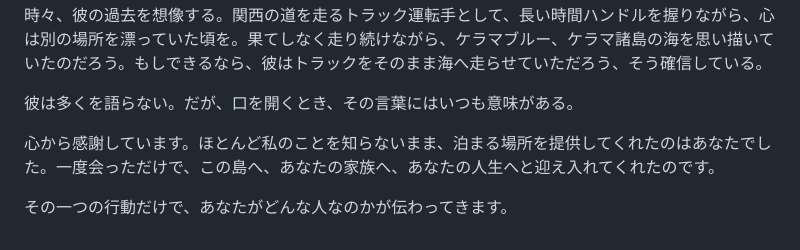
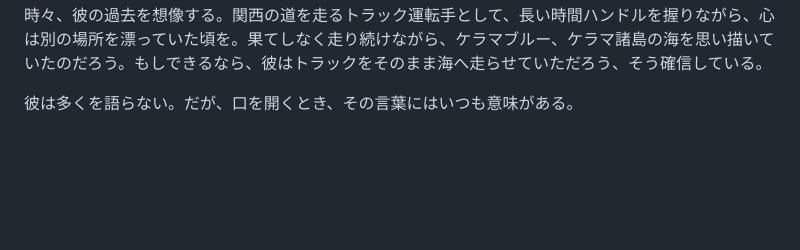
Before and after one commit to munoztd0/Notes_from_a_Moving_Silence, a Markdown page: 01a. Morino-san.md, the part around the change. GitHub-like rendering; blank space fills up the shorter version.

Commit message:
create/update '01a. Morino-san.md' file

```diff
--- a/01a. Morino-san.md
+++ b/01a. Morino-san.md
@@ -27,7 +27,3 @@ Thank you.
 時々、彼の過去を想像する。関西の道を走るトラック運転手として、長い時間ハンドルを握りながら、心は別の場所を漂っていた頃を。果てしなく走り続けながら、ケラマブルー、ケラマ諸島の海を思い描いていたのだろう。もしできるなら、彼はトラックをそのまま海へ走らせていただろう、そう確信している。
 
 彼は多くを語らない。だが、口を開くとき、その言葉にはいつも意味がある。
-
-心から感謝しています。ほとんど私のことを知らないまま、泊まる場所を提供してくれたのはあなたでした。一度会っただけで、この島へ、あなたの家族へ、あなたの人生へと迎え入れてくれたのです。
-
-その一つの行動だけで、あなたがどんな人なのかが伝わってきます。
```
